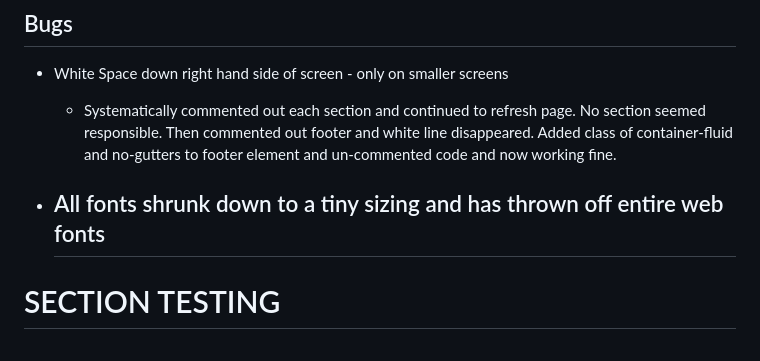
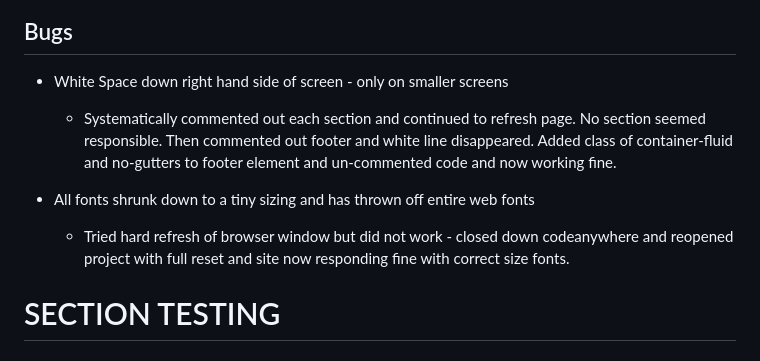
Before and after one commit to sdthomas91/n-g-spmu, a Markdown page: TESTING.md, the part around the change. Drawn GitHub-style.

Commit message:
resolved text size issue and detailed in TESTING.md - simply needed to hard reset browser as hard refresh not helping and no code issues

```diff
--- a/TESTING.md
+++ b/TESTING.md
@@ -11,7 +11,7 @@ The purpose of this document is to identify key testing stages and instances whe
   - Systematically commented out each section and continued to refresh page. No section seemed responsible. Then commented out footer and white line disappeared. Added class of container-fluid and no-gutters to footer element and un-commented code and now working fine.
 
 - All fonts shrunk down to a tiny sizing and has thrown off entire web fonts
-  -
+  - Tried hard refresh of browser window but did not work - closed down codeanywhere and reopened project with full reset and site now responding fine with correct size fonts.
 
 # SECTION TESTING
 
```
